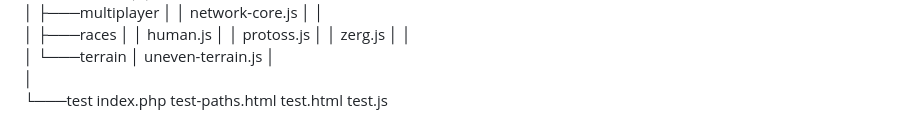
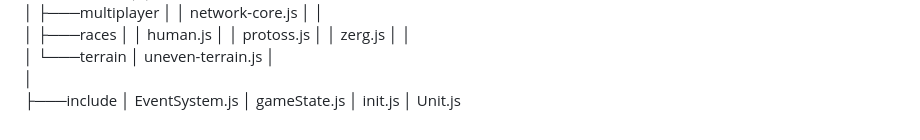
Before and after one commit to Megaloscy/sc, a Markdown page: README.md, the part around the change. GitHub-like rendering.

Commit message:
Revise directory structure in README.md
Updated directory structure in README to reflect changes.

```diff
--- a/README.md
+++ b/README.md
@@ -223,8 +223,8 @@ Current working directory structure:
 │           uneven-terrain.js
 │
 │
-└───test
-        index.php
-        test-paths.html
-        test.html
-        test.js
+├───include
+│       EventSystem.js
+│       gameState.js
+│       init.js
+│       Unit.js
```
